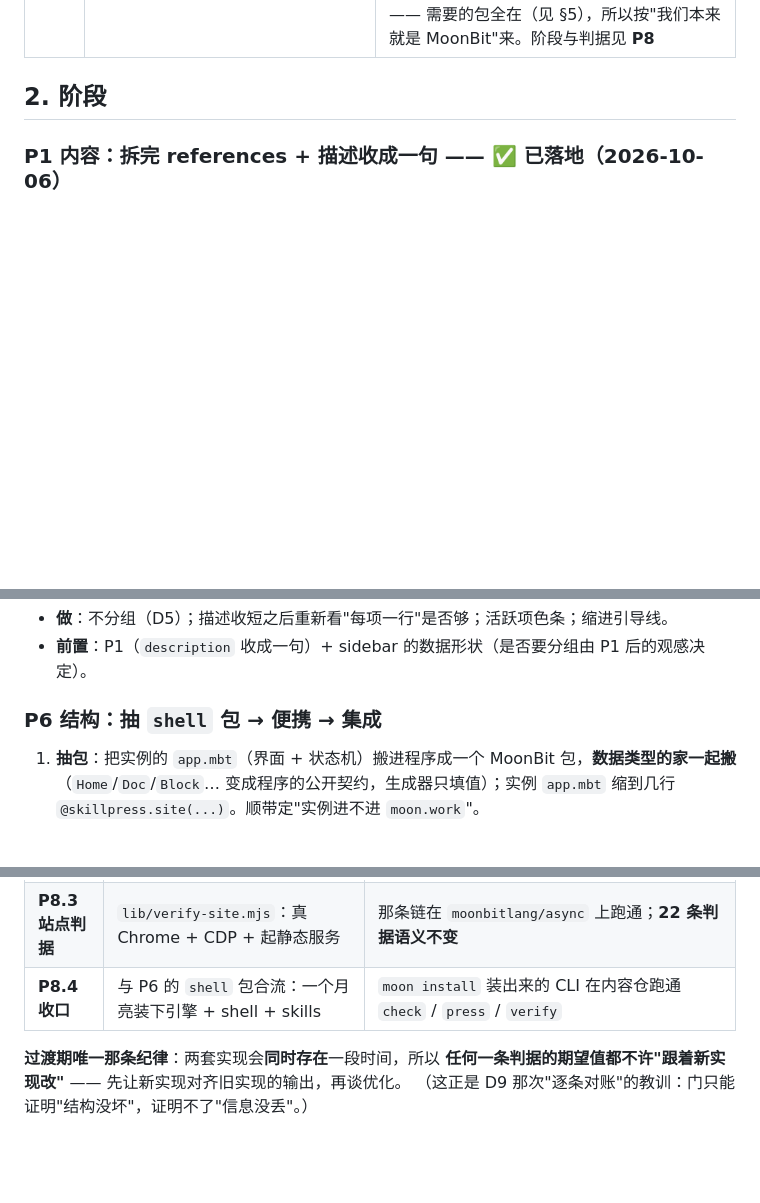
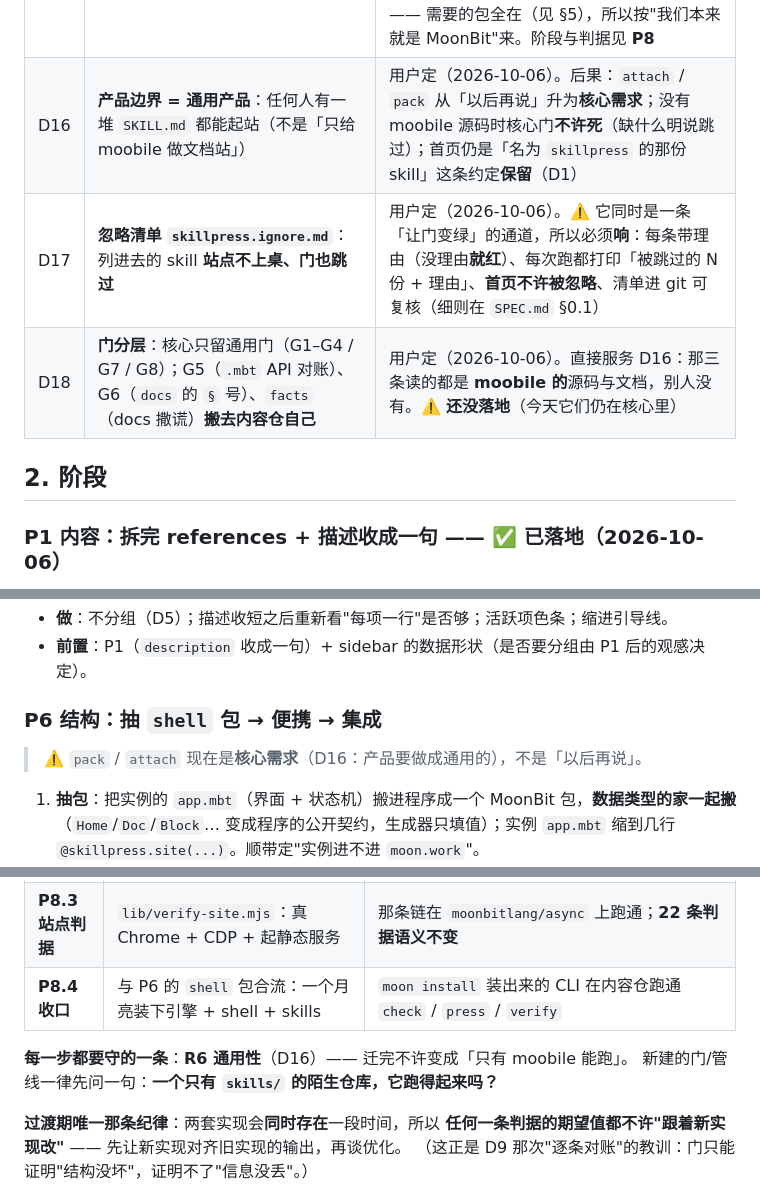
Before and after one commit to XiLaiTL/skillpress, a Markdown page: PLAN.md, 3 parts joined by grey strips. Rendered like a GitHub page; blank space fills up the shorter version.

```diff
--- a/PLAN.md
+++ b/PLAN.md
@@ -41,6 +41,9 @@
 | D13 | **程序独立成一个 git 仓库**（`interest/skillpress`），与内容仓 `interest/moobile` **平级**（兄弟） | 用户定（2026-10-06）；理由：程序要能独立发布与协作（那正是"待在内容仓里"给不了的）。代价写在明处：内容里的命令多一层 `../skillpress/`；门那边补上了 G3 的**第二个根 = 程序根**（原先那个根写的是仓库根、与第一个重复 ⇒ 讲程序的指针一个都没查过），并加了诱饵 `bad-program-path` 守着它 |
 | D14 | 站点应用顶栏那条**换模式的标签必须有它自己的名字**（`i == -2` ⇒ 「文档 / SKILL」），不许落到 `i < 0 ⇒ "首页"` 的兜里 | 执行期定的（2026-10-06 逮到）；代价是一次真 bug + 一条假绿判据，见 [`docs/FINDINGS.md`](https://github.com/XiLaiTL/moobile/blob/main/docs/FINDINGS.md) —— 实测：顶栏两条「首页」，`verify` 里 3 条判据被静默跳过（19 条 → 22 条） |
 | D15 | **引擎迁到 MoonBit**（今天的 3404 行 `.mjs` 逐步换成 MoonBit，**不单独发 npm 引擎包**） | 用户定（2026-10-06）。⚠️ 这条**推翻了"程序将来发 npm 包"那半**（D7）：引擎原来写成 Node 是**继承既有工具链的惯性，从来没有过这个决定**（我 grep 过 SPEC/PLAN/DRIFT/README，一句理由都没有）。查实之后"MoonBit 做不到"的顾虑不成立 —— 需要的包全在（见 §5），所以按"我们本来就是 MoonBit"来。阶段与判据见 **P8** |
+| D16 | **产品边界 = 通用产品**：任何人有一堆 `SKILL.md` 都能起站（不是「只给 moobile 做文档站」） | 用户定（2026-10-06）。后果：`attach` / `pack` 从「以后再说」升为**核心需求**；没有 moobile 源码时核心门**不许死**（缺什么明说跳过）；首页仍是「名为 `skillpress` 的那份 skill」这条约定**保留**（D1） |
+| D17 | **忽略清单 `skillpress.ignore.md`**：列进去的 skill **站点不上桌、门也跳过** | 用户定（2026-10-06）。⚠️ 它同时是一条「让门变绿」的通道，所以必须**响**：每条带理由（没理由**就红**）、每次跑都打印「被跳过的 N 份 + 理由」、**首页不许被忽略**、清单进 git 可复核（细则在 `SPEC.md` §0.1） |
+| D18 | **门分层**：核心只留通用门（G1–G4 / G7 / G8）；G5（`.mbt` API 对账）、G6（`docs` 的 `§` 号）、`facts`（docs 撒谎）**搬去内容仓自己** | 用户定（2026-10-06）。直接服务 D16：那三条读的都是 **moobile 的**源码与文档，别人没有。⚠️ **还没落地**（今天它们仍在核心里） |
 
 ## 2. 阶段
 
@@ -206,6 +209,8 @@
 - **前置**：P1（`description` 收成一句）+ sidebar 的数据形状（是否要分组由 P1 后的观感决定）。
 
 ### P6 结构：抽 `shell` 包 → 便携 → 集成
+
+> ⚠️ `pack` / `attach` 现在是**核心需求**（D16：产品要做成通用的），不是「以后再说」。
 1. **抽包**：把实例的 `app.mbt`（界面 + 状态机）搬进程序成一个 MoonBit 包，**数据类型的家一起搬**
    （`Home`/`Doc`/`Block`… 变成程序的公开契约，生成器只填值）；实例 `app.mbt` 缩到几行
    `@skillpress.site(...)`。顺带定"实例进不进 `moon.work`"。
@@ -239,6 +244,9 @@
 | **P8.3 站点判据** | `lib/verify-site.mjs`：真 Chrome + CDP + 起静态服务 | 那条链在 `moonbitlang/async` 上跑通；**22 条判据语义不变** |
 | **P8.4 收口** | 与 P6 的 `shell` 包合流：一个月亮装下引擎 + shell + skills | `moon install` 装出来的 CLI 在内容仓跑通 `check` / `press` / `verify` |
 
+**每一步都要守的一条**：**R6 通用性**（D16）—— 迁完不许变成「只有 moobile 能跑」。
+新建的门/管线一律先问一句：**一个只有 `skills/` 的陌生仓库，它跑得起来吗？**
+
 **过渡期唯一那条纪律**：两套实现会**同时存在**一段时间，所以
 **任何一条判据的期望值都不许"跟着新实现改"** —— 先让新实现对齐旧实现的输出，再谈优化。
 （这正是 D9 那次"逐条对账"的教训：门只能证明"结构没坏"，证明不了"信息没丢"。）
```
Also changed, not shown: other parts of PLAN.md (+1 -0 lines), SKILLS.md (+15 -0 lines), SPEC.md (+37 -3 lines).
